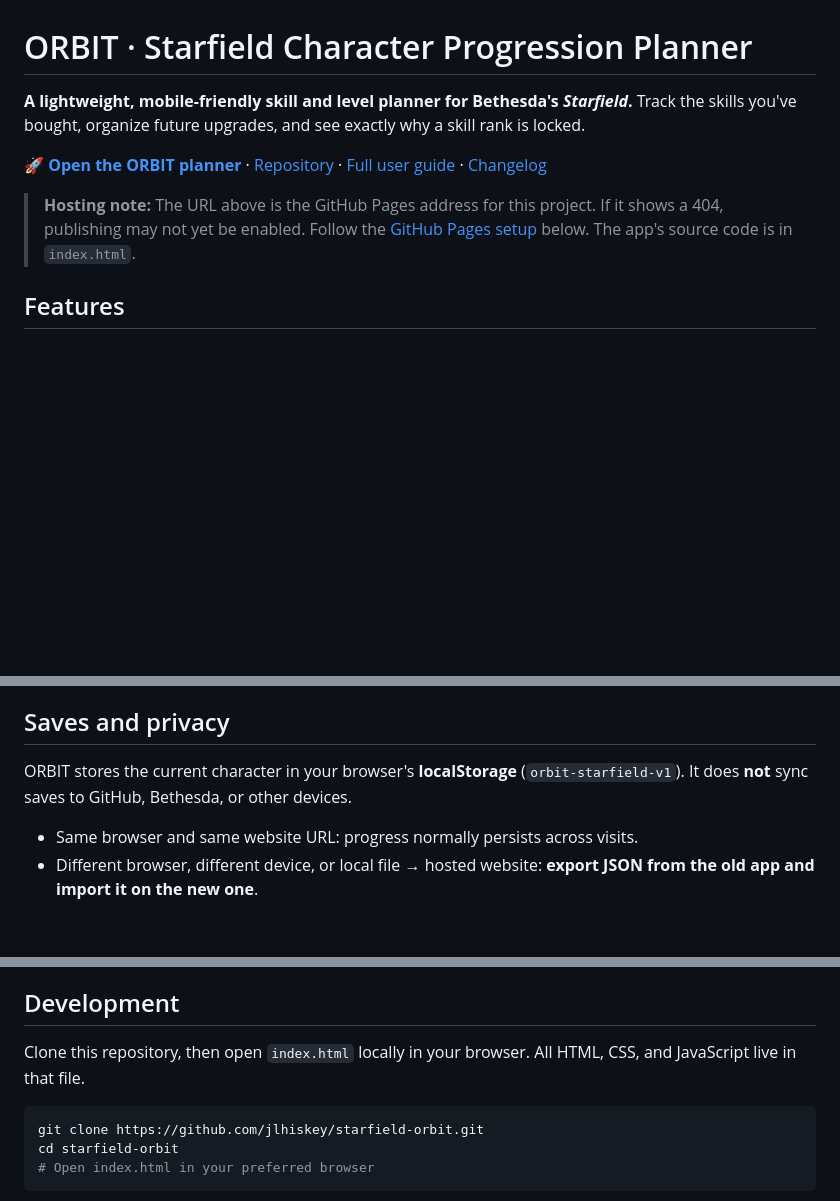
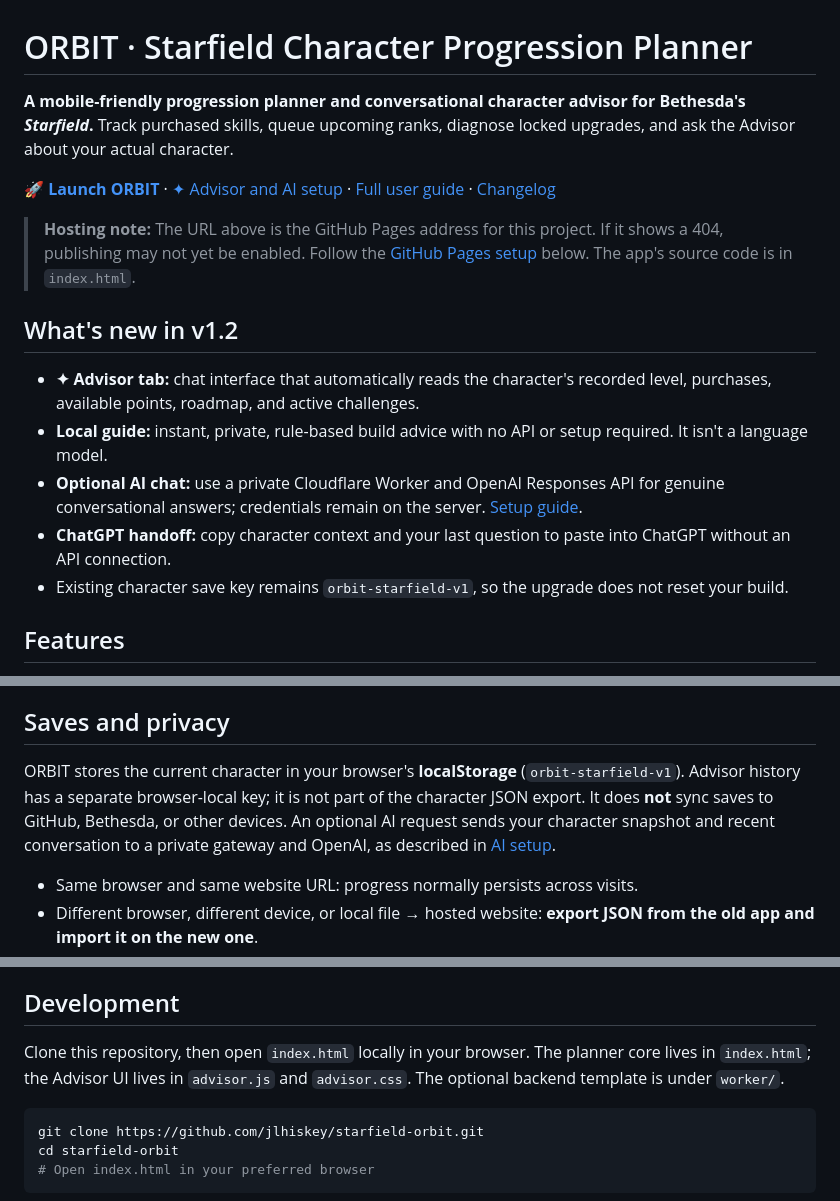
Before and after one commit to jlhiskey/starfield-orbit, a Markdown page: README.md, 3 parts joined by grey strips. Rendered like a GitHub page; blank space fills up the shorter version.

Commit message:
docs: introduce ORBIT Advisor and AI setup

````diff
--- a/README.md
+++ b/README.md
@@ -1,10 +1,18 @@
 # ORBIT · Starfield Character Progression Planner
 
-**A lightweight, mobile-friendly skill and level planner for Bethesda's *Starfield*.** Track the skills you've bought, organize future upgrades, and see exactly why a skill rank is locked.
+**A mobile-friendly progression planner and conversational character advisor for Bethesda's *Starfield*.** Track purchased skills, queue upcoming ranks, diagnose locked upgrades, and ask the Advisor about your actual character.
 
-**[🚀 Open the ORBIT planner](https://jlhiskey.github.io/starfield-orbit/)** · [Repository](https://github.com/jlhiskey/starfield-orbit) · [Full user guide](docs/USER_GUIDE.md) · [Changelog](CHANGELOG.md)
+**[🚀 Launch ORBIT](https://jlhiskey.github.io/starfield-orbit/)** · [✦ Advisor and AI setup](docs/AI_SETUP.md) · [Full user guide](docs/USER_GUIDE.md) · [Changelog](CHANGELOG.md)
 
 > **Hosting note:** The URL above is the GitHub Pages address for this project. If it shows a 404, publishing may not yet be enabled. Follow the [GitHub Pages setup](#publish-with-github-pages) below. The app's source code is in `index.html`.
+
+## What's new in v1.2
+
+- **✦ Advisor tab:** chat interface that automatically reads the character's recorded level, purchases, available points, roadmap, and active challenges.
+- **Local guide:** instant, private, rule-based build advice with no API or setup required. It isn't a language model.
+- **Optional AI chat:** use a private Cloudflare Worker and OpenAI Responses API for genuine conversational answers; credentials remain on the server. [Setup guide](docs/AI_SETUP.md).
+- **ChatGPT handoff:** copy character context and your last question to paste into ChatGPT without an API connection.
+- Existing character save key remains `orbit-starfield-v1`, so the upgrade does not reset your build.
 
 ## Features
 
@@ -54,7 +63,7 @@ For many skills the planner shows a generic challenge reminder; **use Starfield'
 
 ## Saves and privacy
 
-ORBIT stores the current character in your browser's **localStorage** (`orbit-starfield-v1`). It does **not** sync saves to GitHub, Bethesda, or other devices.
+ORBIT stores the current character in your browser's **localStorage** (`orbit-starfield-v1`). Advisor history has a separate browser-local key; it is not part of the character JSON export. It does **not** sync saves to GitHub, Bethesda, or other devices. An optional AI request sends your character snapshot and recent conversation to a private gateway and OpenAI, as described in [AI setup](docs/AI_SETUP.md).
 
 - Same browser and same website URL: progress normally persists across visits.
 - Different browser, different device, or local file → hosted website: **export JSON from the old app and import it on the new one**.
@@ -76,7 +85,7 @@ The site entry point is the root-level `index.html`; no dependency installation
 
 ## Development
 
-Clone this repository, then open `index.html` locally in your browser. All HTML, CSS, and JavaScript live in that file.
+Clone this repository, then open `index.html` locally in your browser. The planner core lives in `index.html`; the Advisor UI lives in `advisor.js` and `advisor.css`. The optional backend template is under `worker/`.
 
 ```bash
 git clone https://github.com/jlhiskey/starfield-orbit.git
````
Also changed, not shown: other parts of README.md (+2 -1 lines).
